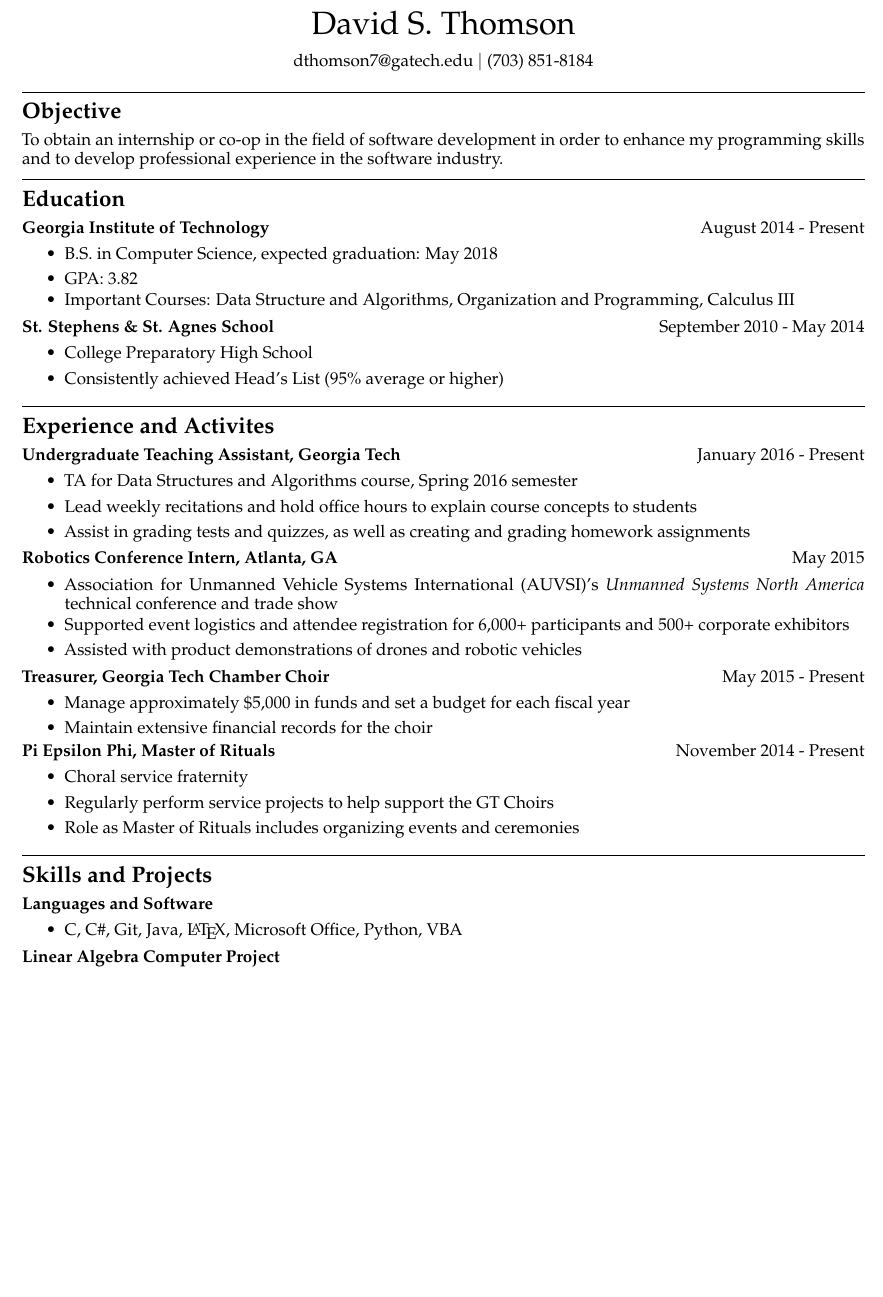
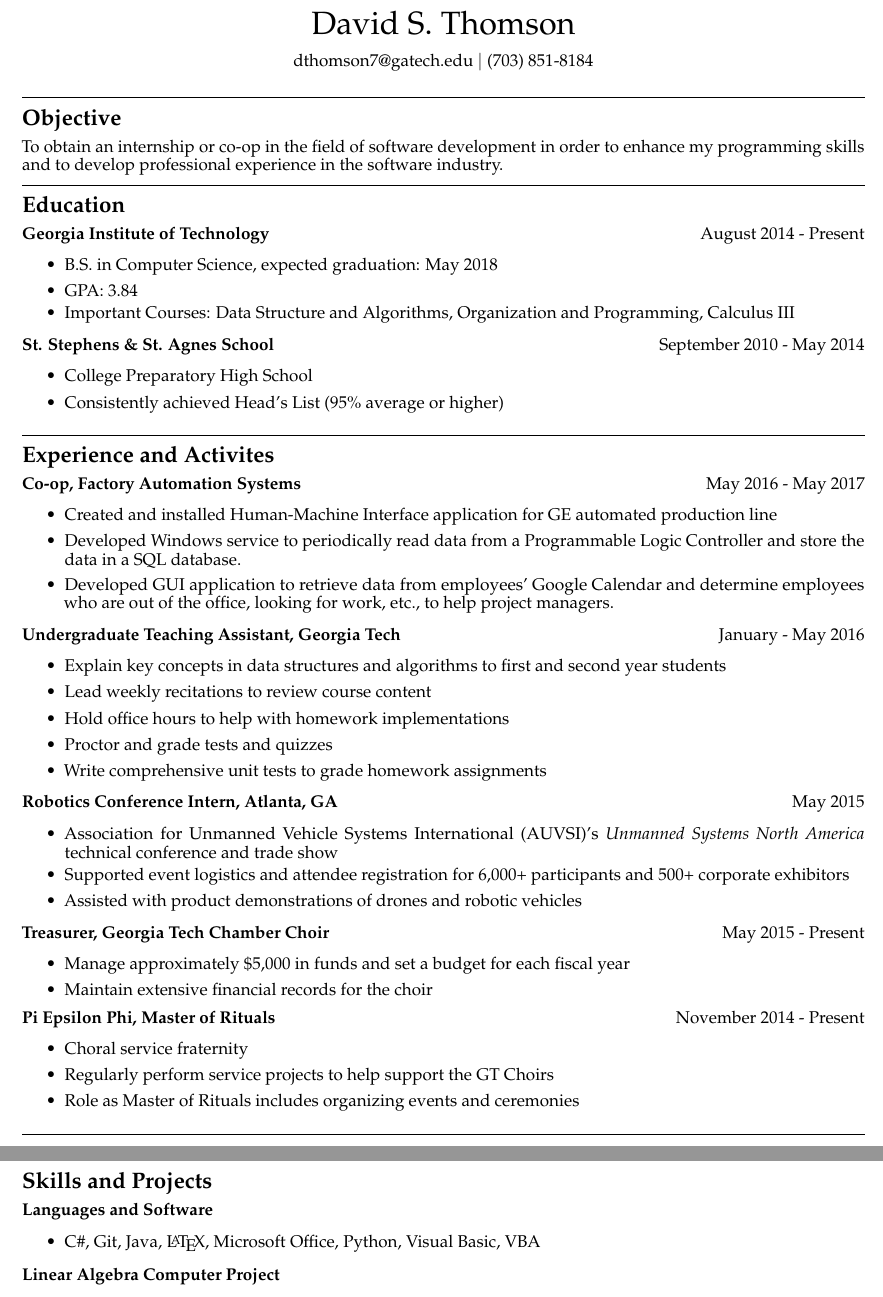
Before and after one commit to RWcoder/David-S.-Thomson, a LaTeX document (David_S_Thomson.tex): part of the page before the commit and two parts of pages 1 and 2 of 2 after it, the two joined at a grey line, cut so that both start at the same text, the shorter picture padded with empty space. Compiled offline with pdfLaTeX.

Commit message:
Updating 1332 TA section

```diff
--- a/David_S_Thomson.tex
+++ b/David_S_Thomson.tex
@@ -31,7 +31,7 @@
 \begin{itemize}
 \setlength\itemsep{0.5pt}
     \item B.S. in Computer Science, expected graduation: May 2018
-    \item GPA: 3.82
+    \item GPA: 3.84
     \item Important Courses: Data Structure and Algorithms, Organization and Programming, Calculus III % REMOVE?
 \end{itemize}
 
@@ -45,12 +45,22 @@
 \rule{\textwidth}{.5pt}
 
 \section*{Experience and Activites}
-\textbf{Undergraduate Teaching Assistant, Georgia Tech} \hfill January 2016 - Present
+\textbf{Co-op, Factory Automation Systems} \hfill May 2016 - May 2017
 \begin{itemize}
 \setlength\itemsep{0.5pt}
-    \item TA for Data Structures and Algorithms course, Spring 2016 semester
-    \item Lead weekly recitations and hold office hours to explain course concepts to students
-    \item Assist in grading tests and quizzes, as well as creating and grading homework assignments
+    \item Created and installed Human-Machine Interface application for GE automated production line
+    \item Developed Windows service to periodically read data from a Programmable Logic Controller and store the data in a SQL database.
+    \item Developed GUI application to retrieve data from employees' Google Calendar and determine employees who are out of the office, looking for work, etc., to help project managers.
+\end{itemize}
+
+\textbf{Undergraduate Teaching Assistant, Georgia Tech} \hfill January - May 2016
+\begin{itemize}
+\setlength\itemsep{0.5pt}
+    \item Explain key concepts in data structures and algorithms to first and second year students
+    \item Lead weekly recitations to review course content
+    \item Hold office hours to help with homework implementations
+    \item Proctor and grade tests and quizzes
+    \item Write comprehensive unit tests to grade homework assignments
 \end{itemize}
 
 \textbf{Robotics Conference Intern, Atlanta, GA} \hfill May 2015
@@ -82,7 +92,7 @@
 \textbf{Languages and Software}
 \begin{itemize}
 \setlength\itemsep{0.5pt}
-    \item C, C\#, Git, Java, \LaTeX, Microsoft Office, Python, VBA
+    \item C\#, Git, Java, \LaTeX, Microsoft Office, Python, Visual Basic, VBA
 \end{itemize}
 
 \textbf{Linear Algebra Computer Project}
```
Also changed, not shown: David_S_Thomson.pdf, 2 other files.
